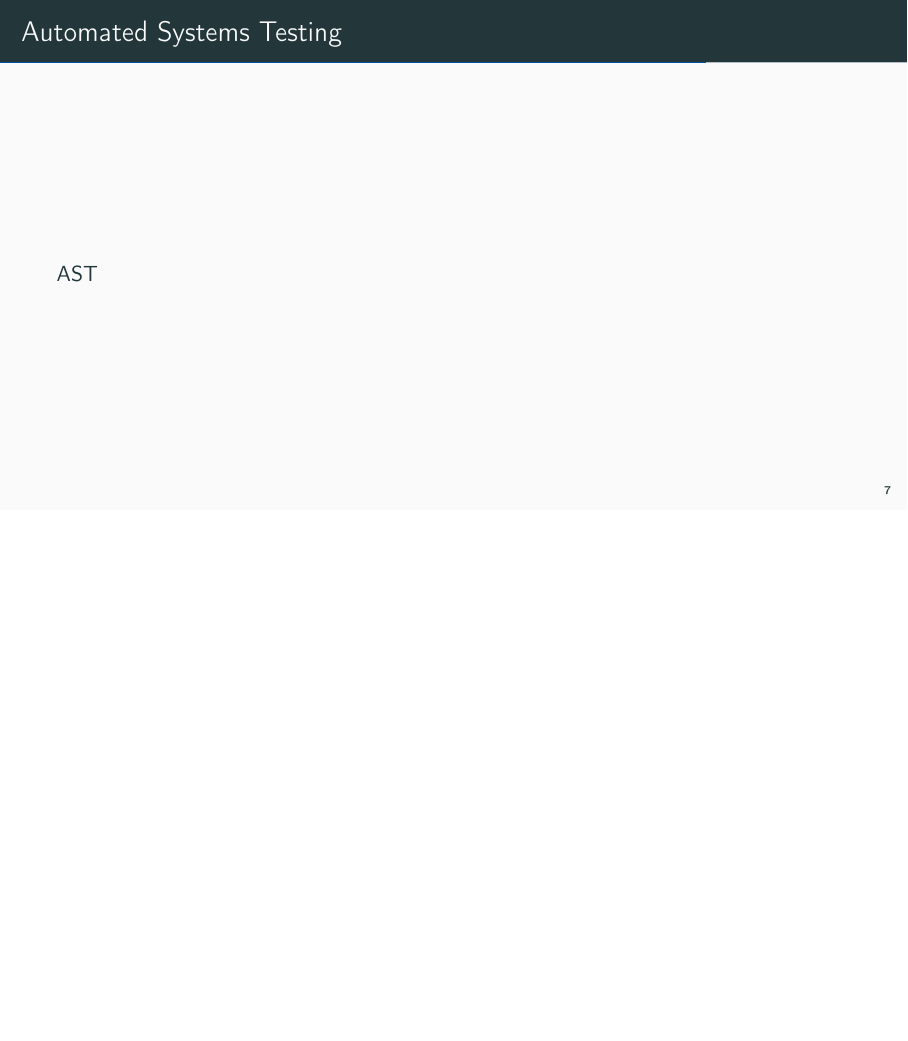
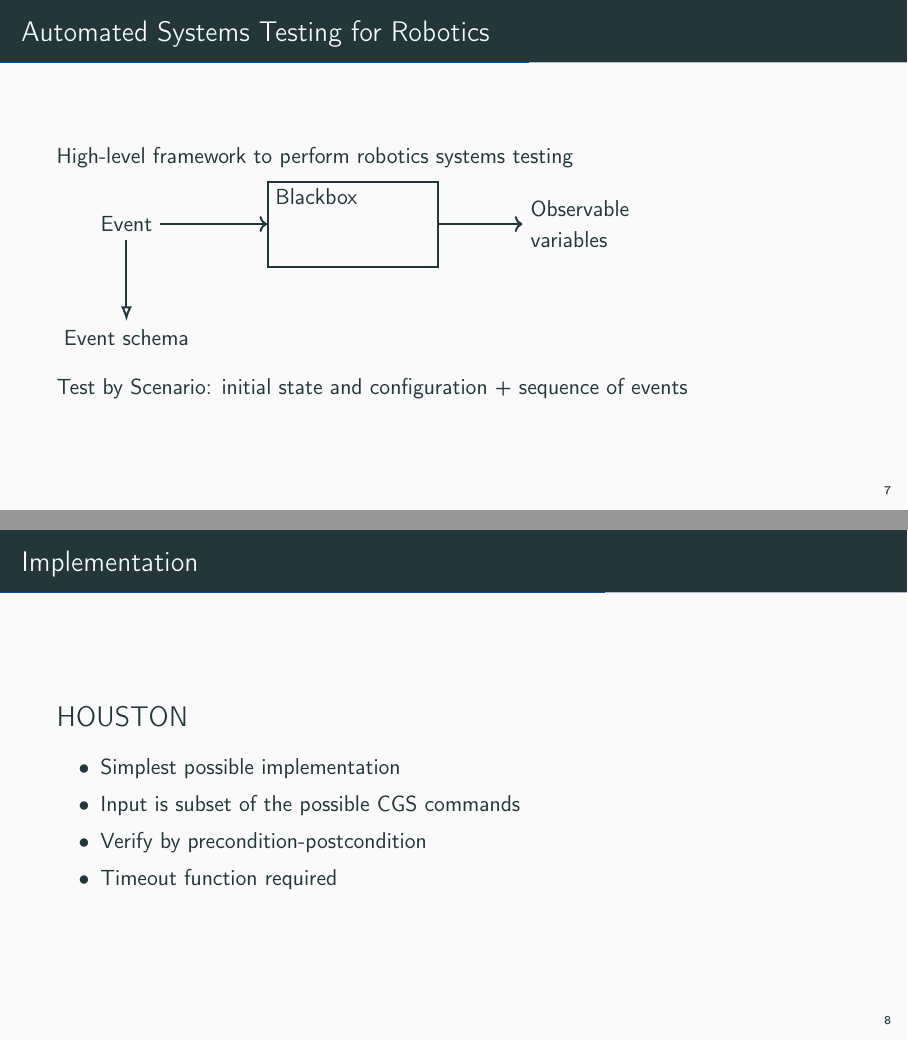
Before and after one commit to MisterAI/CS453PaperPresentation, LaTeX slides (CS453_Team6_PaperPresentation.tex, which reads preamble.tex): page 14 of 20 before the commit and pages 15 and 19 of 29 after it, the two joined at a grey line, the shorter picture padded with empty space. Compiled offline with pdfLaTeX.

Commit message:
Added framework slides

```diff
--- a/CS453_Team6_PaperPresentation.tex
+++ b/CS453_Team6_PaperPresentation.tex
@@ -53,5 +53,47 @@
 % Section Automated Systems Testing
 %---------------------------------
 \section{Automated Systems Testing}
-	\begin{frame}{Automated Systems Testing}
-		AST
+	\begin{frame}{Automated Systems Testing for Robotics}
+		High-level framework to perform robotics systems testing
+
+		\begin{tikzpicture}[line width=1pt]
+			\node [align=left] (Event) at (0,0) {Event};
+			\node [draw,shape=rectangle,minimum width=3cm, minimum height=1.5cm] (Box) at (4,0)
+				{};
+			\node [anchor=north west] at (Box.north west) {Blackbox};
+			\node [align=left] (Var) at (8, 0) {Observable\\ variables};
+			\node [align=left] (Schema) at (0, -2) {Event schema};
+			\draw[->] (Event) -- (Box);
+			\draw[->] (Box) -- (Var);
+			\draw[-{Latex[open]}] (Event) -- (Schema);
+		\end{tikzpicture}
+
+		\note<1->{Event schema: params + possible behaviours}
+
+		\pause
+		Test by Scenario: initial state and configuration + sequence of events
+
+	\end{frame}
+
+	\begin{frame}{Implementation}
+
+		{\Large HOUSTON}
+
+		\begin{itemize}
+			\item<+-> Simplest possible implementation
+			\item<+-> Input is subset of the possible CGS commands
+			\item<+-> Verify by precondition-postcondition
+			\item<+-> Timeout function required
+		\end{itemize}
+
+		\note{
+		No preprogrammed missions, RC input, unintended events
+
+		Precondition: circumstances
+
+		Postcondition: consequences
+
+		Expressed by observable variables
+		}
+
+	\end{frame}
--- a/preamble.tex
+++ b/preamble.tex
@@ -18,7 +18,7 @@
 %\setbeamercolor{normal text}{fg=anthrazit}
 \usepackage{caption}									% Use \captionof
 \usepackage{tikz}
-\usetikzlibrary{shapes,arrows}
+\usetikzlibrary{shapes,arrows.meta}
 \usetikzlibrary{calc}
 \usepackage{amsmath}									% Use of align which is assumer superior to eqnarray
 \usepackage{tabularx}									% Needed for using align in tabular-environment
```
Also changed, not shown: CS453_Team6_PaperPresentation.tex (28 more changed lines).
